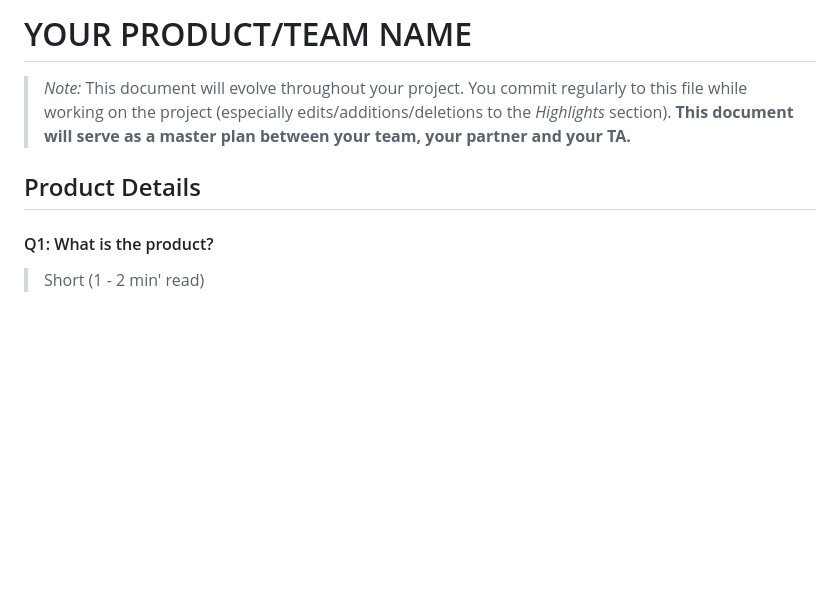
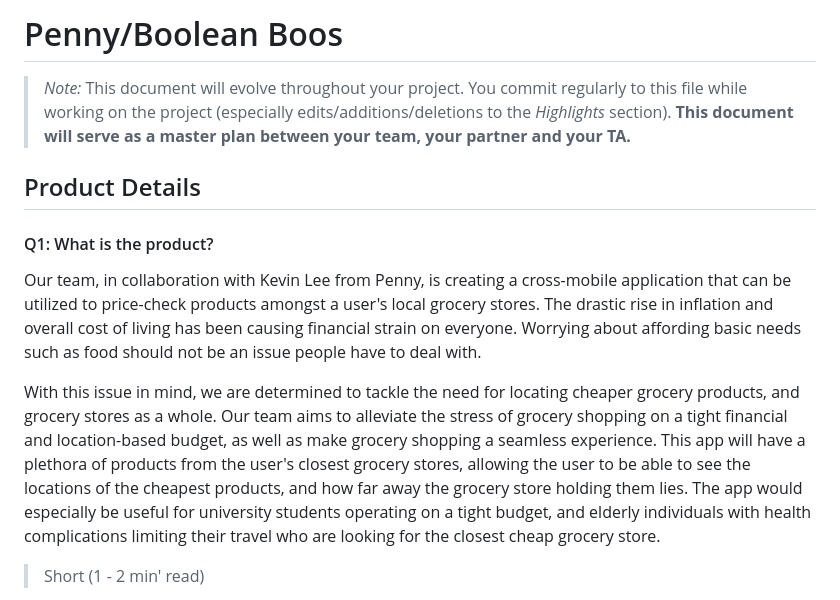
Before and after one commit to JiwooJiyof/penny_project, a Markdown page: deliverables/deliverable-1/planning.md, the part around one of its changes. Drawn GitHub-style; blank space fills up the shorter version.

```diff
--- a/deliverables/deliverable-1/planning.md
+++ b/deliverables/deliverable-1/planning.md
@@ -1,10 +1,14 @@
-# YOUR PRODUCT/TEAM NAME
+# Penny/Boolean Boos
 > _Note:_ This document will evolve throughout your project. You commit regularly to this file while working on the project (especially edits/additions/deletions to the _Highlights_ section).
  > **This document will serve as a master plan between your team, your partner and your TA.**
 
 ## Product Details
 
 #### Q1: What is the product?
+
+Our team, in collaboration with Kevin Lee from Penny, is creating a cross-mobile application that can be utilized to price-check products amongst a user's local grocery stores. The drastic rise in inflation and overall cost of living has been causing financial strain on everyone. Worrying about affording basic needs such as food should not be an issue people have to deal with.
+
+With this issue in mind, we are determined to tackle the need for locating cheaper grocery products, and grocery stores as a whole. Our team aims to alleviate the stress of grocery shopping on a tight financial and location-based budget, as well as make grocery shopping a seamless experience. This app will have a plethora of products from the user's closest grocery stores, allowing the user to be able to see the locations of the cheapest products, and how far away the grocery store holding them lies. The app would especially be useful for university students operating on a tight budget, and elderly individuals with health complications limiting their travel who are looking for the closest cheap grocery store.
 
  > Short (1 - 2 min' read)
  * Start with a single sentence, high-level description of the product.
```
Also changed, not shown: other parts of deliverables/deliverable-1/planning.md (+14 -0 lines).
